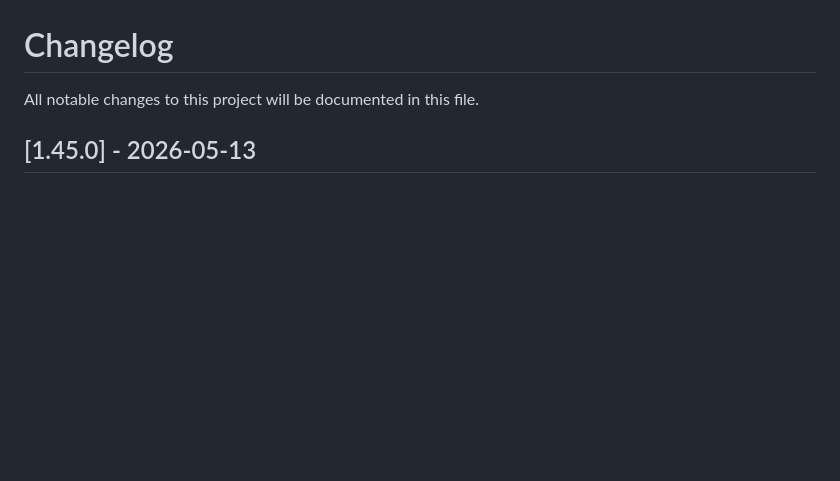
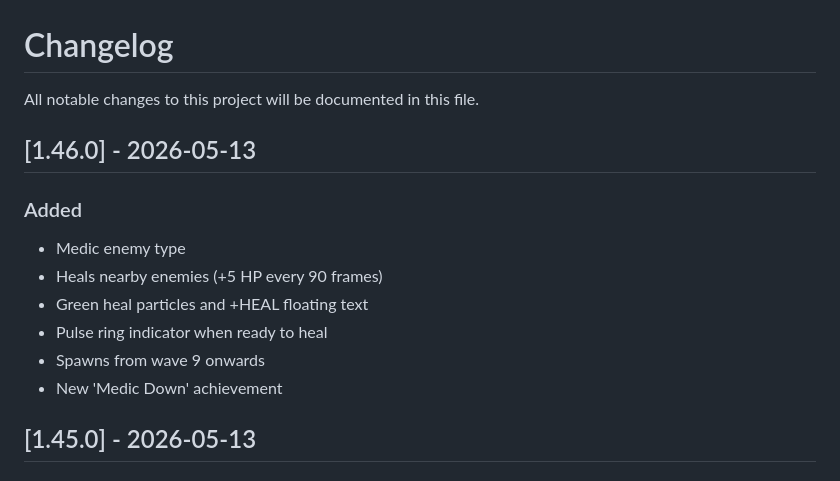
Before and after one commit to Hanazar-Games/Kimi2.6-AIGC-Webgame-Project, a Markdown page: CHANGELOG.md, the part around the change. GitHub-like rendering; blank space fills up the shorter version.

Commit message:
docs: update CHANGELOG for v1.46.0 (Medic enemy)

```diff
--- a/CHANGELOG.md
+++ b/CHANGELOG.md
@@ -1,6 +1,16 @@
 # Changelog
 
 All notable changes to this project will be documented in this file.
+
+## [1.46.0] - 2026-05-13
+
+### Added
+- Medic enemy type
+- Heals nearby enemies (+5 HP every 90 frames)
+- Green heal particles and +HEAL floating text
+- Pulse ring indicator when ready to heal
+- Spawns from wave 9 onwards
+- New 'Medic Down' achievement
 
 ## [1.45.0] - 2026-05-13
 
```
